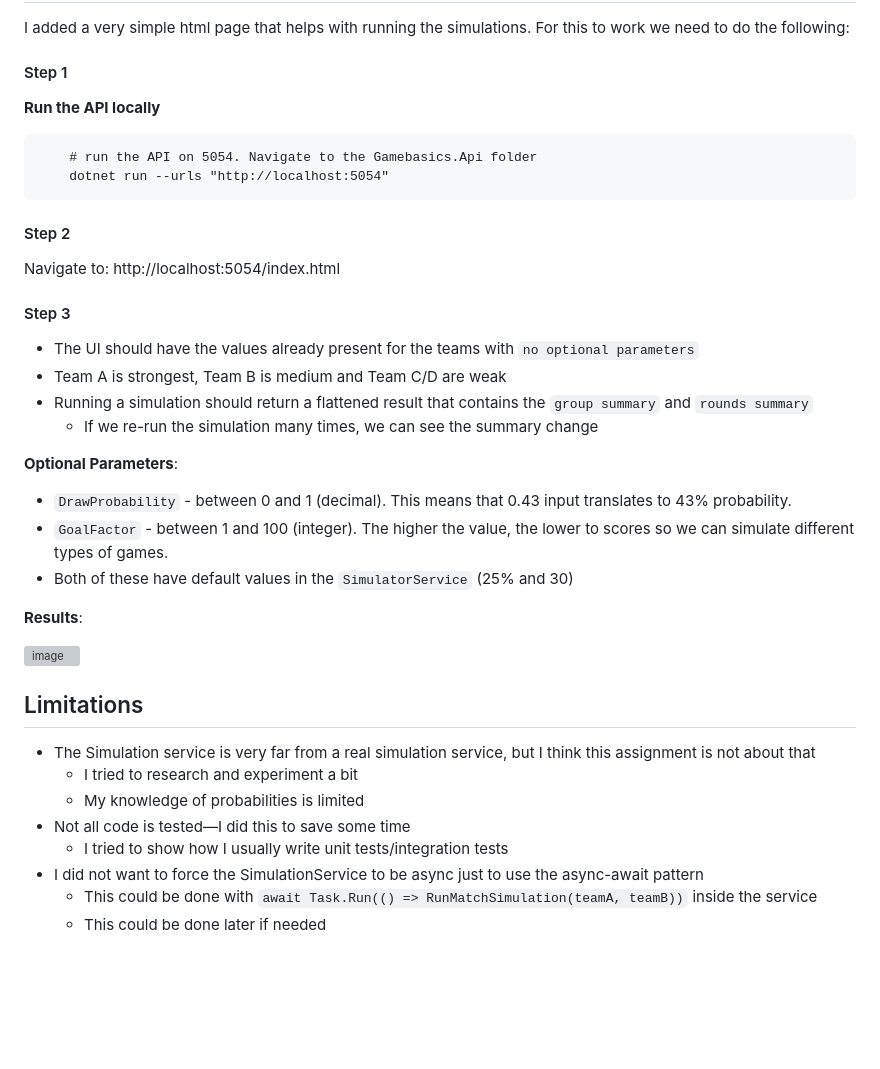
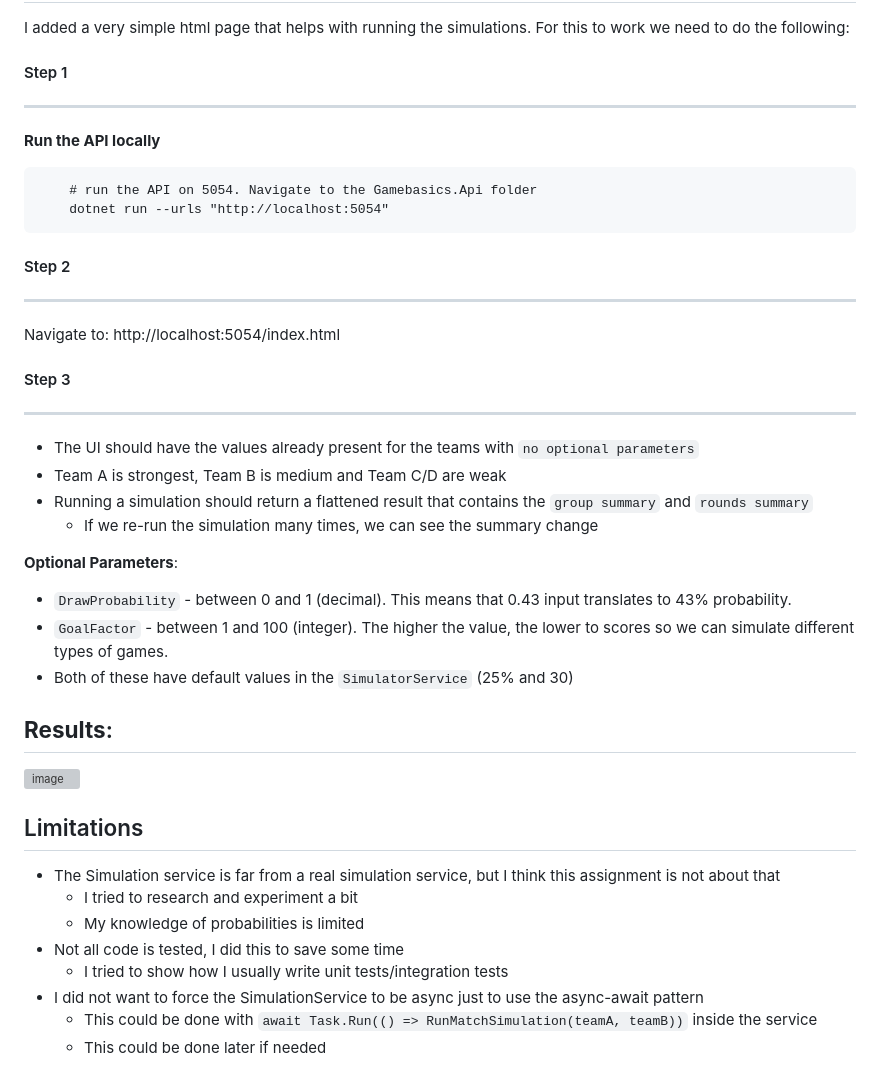
Before and after one commit to alex-pricope/simulator-challenge, a Markdown page: README.md, the part around the change. Rendered like a GitHub page; blank space fills up the shorter version; grey boxes are pictures that could not be loaded.

````diff
--- a/README.md
+++ b/README.md
@@ -146,15 +146,18 @@ The logger is also injected in the SimulationService
 I added a very simple html page that helps with running the simulations. For this to work we need to do the following:
 
 #### Step 1
+---
 **Run the API locally**
 ```ps
     # run the API on 5054. Navigate to the Gamebasics.Api folder
     dotnet run --urls "http://localhost:5054"
   ```
 #### Step 2
+----
 Navigate to: http://localhost:5054/index.html
 
 #### Step 3
+---
 * The UI should have the values already present for the teams with `no optional parameters`
 * Team A is strongest, Team B is medium and Team C/D are weak
 * Running a simulation should return a flattened result that contains the `group summary` and `rounds summary`
@@ -166,14 +169,14 @@ Navigate to: http://localhost:5054/index.html
 * Both of these have default values in the `SimulatorService` (25% and 30)
 
 **Results**:
-
+---
 ![image](https://github.com/user-attachments/assets/74fb8ea0-6a1b-411e-8689-17fa1ca71d9c)
 
 ## Limitations
-* The Simulation service is very far from a real simulation service, but I think this assignment is not about that
+* The Simulation service is far from a real simulation service, but I think this assignment is not about that
   * I tried to research and experiment a bit
   * My knowledge of probabilities is limited
-* Not all code is tested—I did this to save some time
+* Not all code is tested, I did this to save some time
   * I tried to show how I usually write unit tests/integration tests
 * I did not want to force the SimulationService to be async just to use the async-await pattern
   * This could be done with `await Task.Run(() => RunMatchSimulation(teamA, teamB))` inside the service
````
